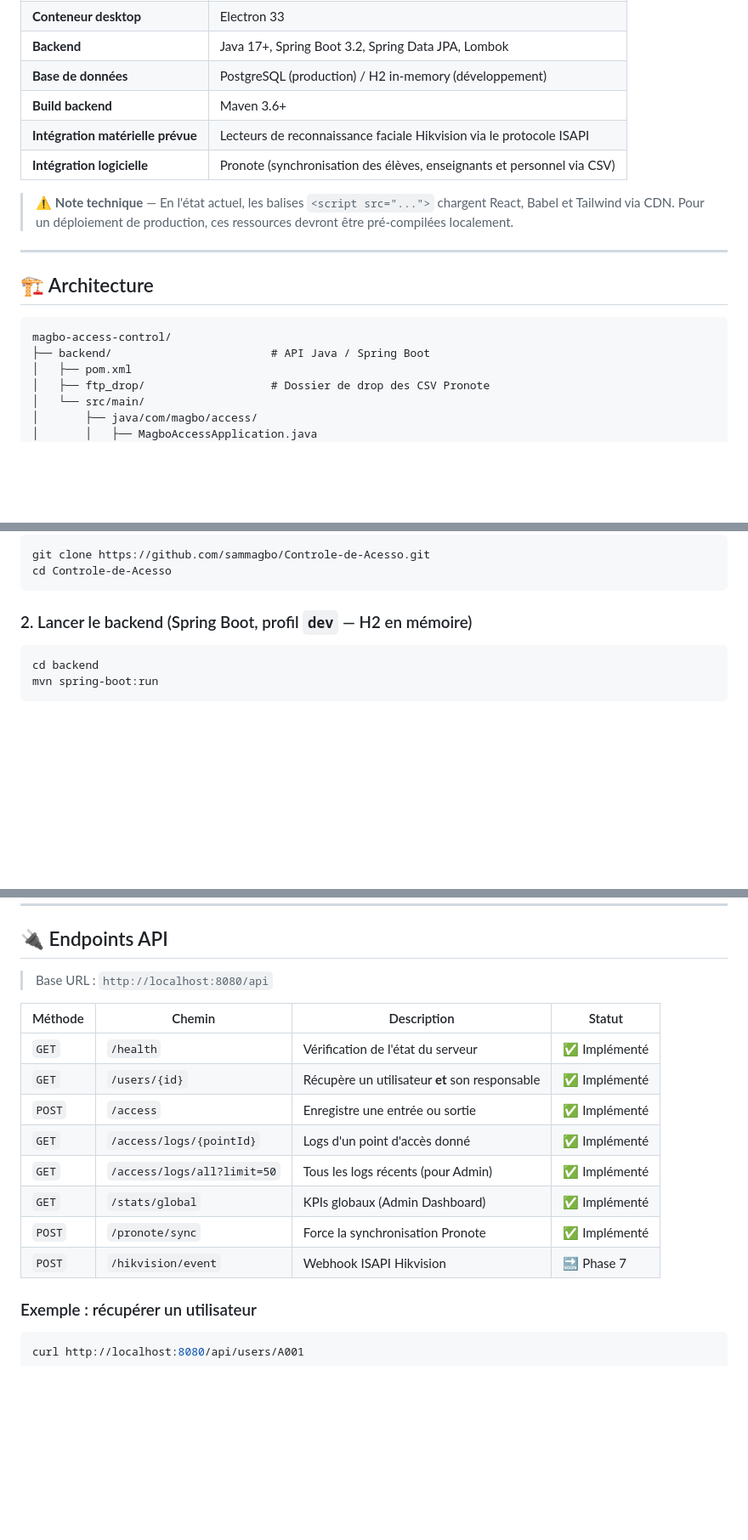
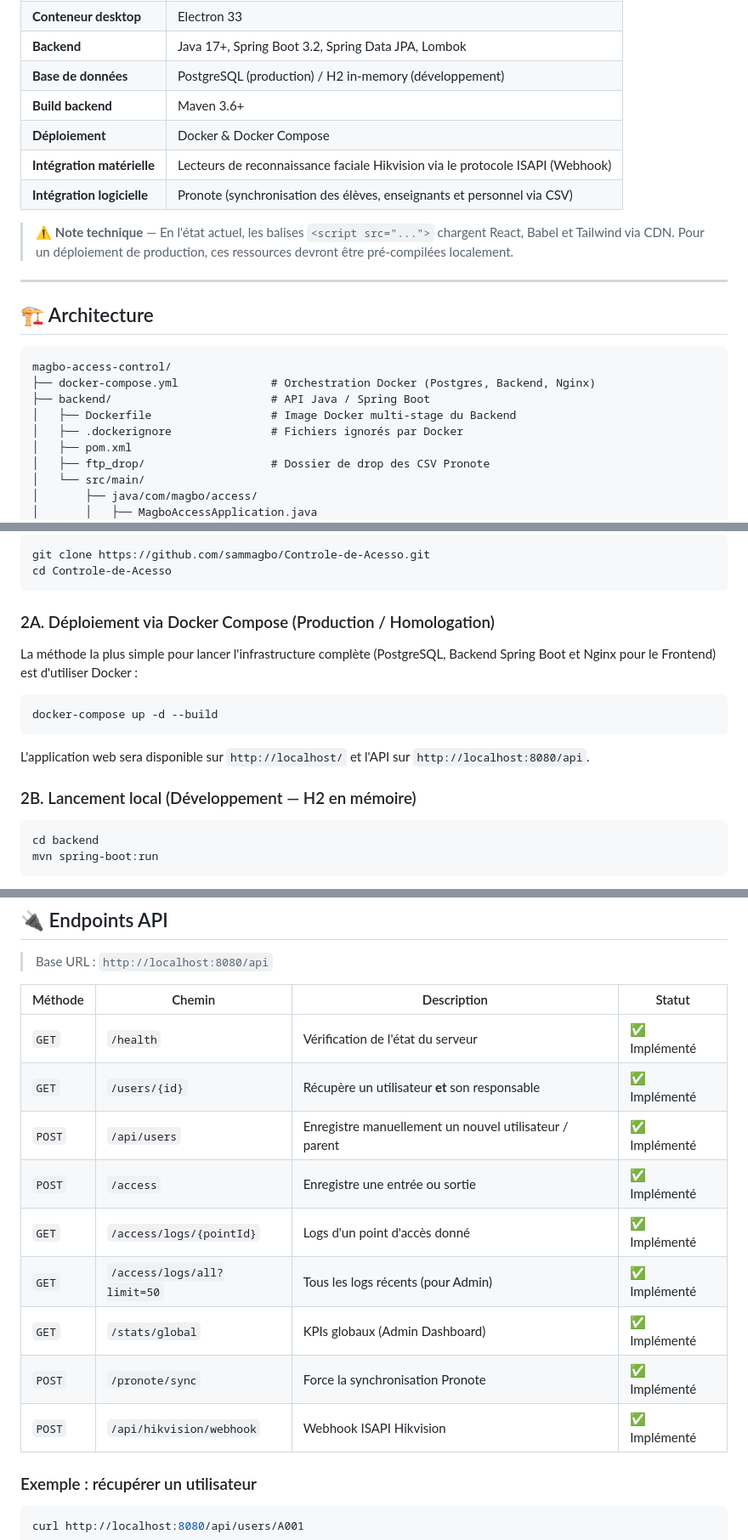
Before and after one commit to sammagbo/Controle-de-Acesso, a Markdown page: README.md, 3 parts joined by grey strips. Shown at 85% size. Drawn GitHub-style; blank space fills up the shorter version.

Commit message:
docs: update README with Docker and Hikvision info

````diff
--- a/README.md
+++ b/README.md
@@ -89,7 +89,8 @@ L'interface est fournie sous forme d'application **desktop Electron**, le backen
 | **Backend** | Java 17+, Spring Boot 3.2, Spring Data JPA, Lombok |
 | **Base de données** | PostgreSQL (production) / H2 in-memory (développement) |
 | **Build backend** | Maven 3.6+ |
-| **Intégration matérielle prévue** | Lecteurs de reconnaissance faciale Hikvision via le protocole ISAPI |
+| **Déploiement** | Docker & Docker Compose |
+| **Intégration matérielle** | Lecteurs de reconnaissance faciale Hikvision via le protocole ISAPI (Webhook) |
 | **Intégration logicielle** | Pronote (synchronisation des élèves, enseignants et personnel via CSV) |
 
 > ⚠️ **Note technique** — En l'état actuel, les balises `<script src="...">` chargent React, Babel et Tailwind via CDN. Pour un déploiement de production, ces ressources devront être pré-compilées localement.
@@ -100,7 +101,10 @@ L'interface est fournie sous forme d'application **desktop Electron**, le backen
 
 ```
 magbo-access-control/
+├── docker-compose.yml              # Orchestration Docker (Postgres, Backend, Nginx)
 ├── backend/                        # API Java / Spring Boot
+│   ├── Dockerfile                  # Image Docker multi-stage du Backend
+│   ├── .dockerignore               # Fichiers ignorés par Docker
 │   ├── pom.xml
 │   ├── ftp_drop/                   # Dossier de drop des CSV Pronote
 │   └── src/main/
@@ -159,7 +163,16 @@ git clone https://github.com/sammagbo/Controle-de-Acesso.git
 cd Controle-de-Acesso
 ```
 
-### 2. Lancer le backend (Spring Boot, profil `dev` — H2 en mémoire)
+### 2A. Déploiement via Docker Compose (Production / Homologation)
+
+La méthode la plus simple pour lancer l'infrastructure complète (PostgreSQL, Backend Spring Boot et Nginx pour le Frontend) est d'utiliser Docker :
+
+```bash
+docker-compose up -d --build
+```
+L'application web sera disponible sur `http://localhost/` et l'API sur `http://localhost:8080/api`.
+
+### 2B. Lancement local (Développement — H2 en mémoire)
 
 ```bash
 cd backend
@@ -232,12 +245,13 @@ La fenêtre **MAGBO Access Control — Lycée Molière** s'ouvre alors (1200×80
 |---|---|---|---|
 | `GET` | `/health` | Vérification de l'état du serveur | ✅ Implémenté |
 | `GET` | `/users/{id}` | Récupère un utilisateur **et** son responsable | ✅ Implémenté |
+| `POST` | `/api/users` | Enregistre manuellement un nouvel utilisateur / parent | ✅ Implémenté |
 | `POST` | `/access` | Enregistre une entrée ou sortie | ✅ Implémenté |
 | `GET` | `/access/logs/{pointId}` | Logs d'un point d'accès donné | ✅ Implémenté |
 | `GET` | `/access/logs/all?limit=50` | Tous les logs récents (pour Admin) | ✅ Implémenté |
 | `GET` | `/stats/global` | KPIs globaux (Admin Dashboard) | ✅ Implémenté |
 | `POST` | `/pronote/sync` | Force la synchronisation Pronote | ✅ Implémenté |
-| `POST` | `/hikvision/event` | Webhook ISAPI Hikvision | 🔜 Phase 7 |
+| `POST` | `/api/hikvision/webhook` | Webhook ISAPI Hikvision | ✅ Implémenté |
 
 ### Exemple : récupérer un utilisateur
 
````
